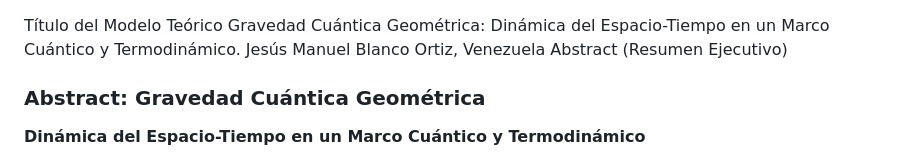
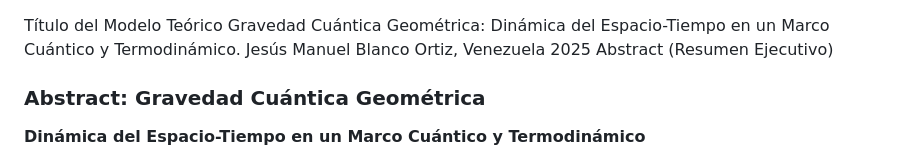
Before and after one commit to Jesmanblao/Gravedad-Cuantica-Geometrica, a Markdown page: PRIMICIA_GCG.md, the part around the change. GitHub-like rendering.

```diff
--- a/PRIMICIA_GCG.md
+++ b/PRIMICIA_GCG.md
@@ -1,6 +1,6 @@
 Título del Modelo Teórico
 Gravedad Cuántica Geométrica: Dinámica del Espacio-Tiempo en un Marco Cuántico y Termodinámico.
-Jesús Manuel Blanco Ortiz, Venezuela
+Jesús Manuel Blanco Ortiz, Venezuela 2025
 Abstract (Resumen Ejecutivo)
 ### **Abstract: Gravedad Cuántica Geométrica**
 **Dinámica del Espacio-Tiempo en un Marco Cuántico y Termodinámico**
```
